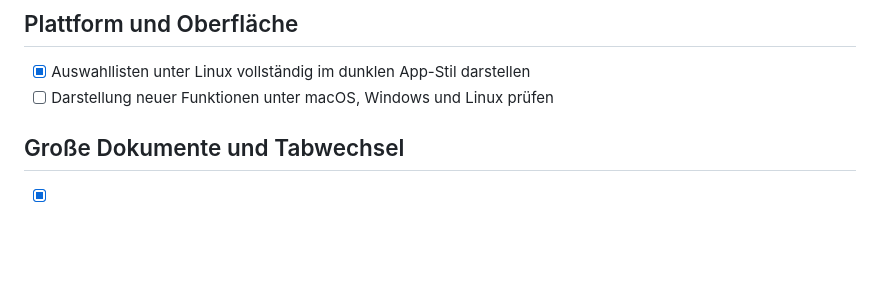
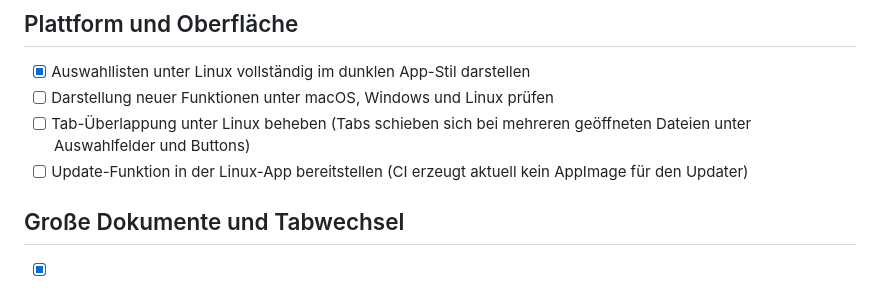
Before and after one commit to nojan01/json-viewer-editor, a Markdown page: FEATURES-TODO.md, the part around the change. Rendered like a GitHub page; blank space fills up the shorter version.

Commit message:
Add Linux tab overlap and in-app update to TODO
Co-authored-by: Copilot App <223556219+Copilot@users.noreply.github.com>

```diff
--- a/FEATURES-TODO.md
+++ b/FEATURES-TODO.md
@@ -77,6 +77,8 @@ Alle Datensätze als Standard, alternativ die ersten 10.000 als ausdrücklich ge
 
 - [x] Auswahllisten unter Linux vollständig im dunklen App-Stil darstellen
 - [ ] Darstellung neuer Funktionen unter macOS, Windows und Linux prüfen
+- [ ] Tab-Überlappung unter Linux beheben (Tabs schieben sich bei mehreren geöffneten Dateien unter Auswahlfelder und Buttons)
+- [ ] Update-Funktion in der Linux-App bereitstellen (CI erzeugt aktuell kein AppImage für den Updater)
 
 ## Große Dokumente und Tabwechsel
 
```
